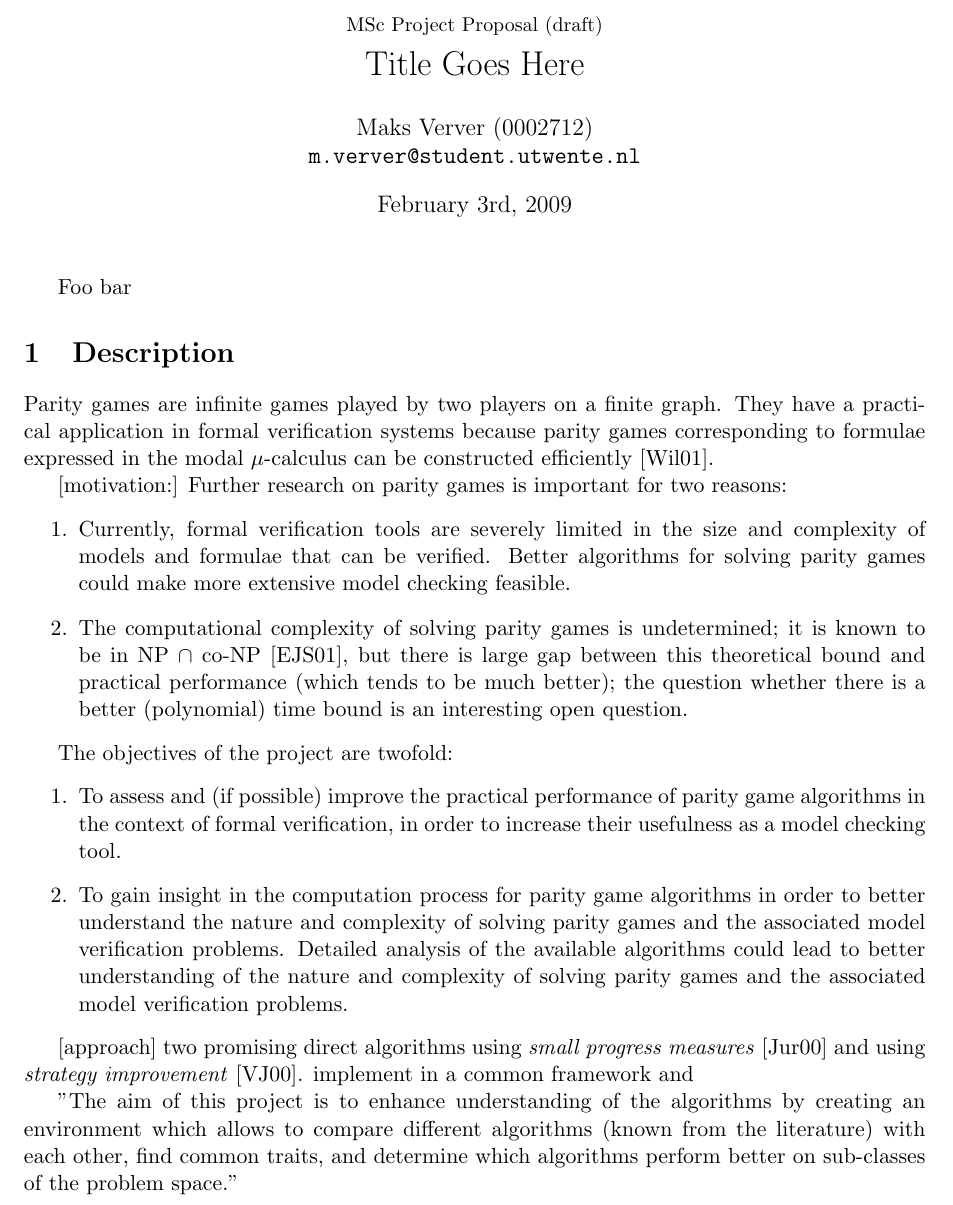
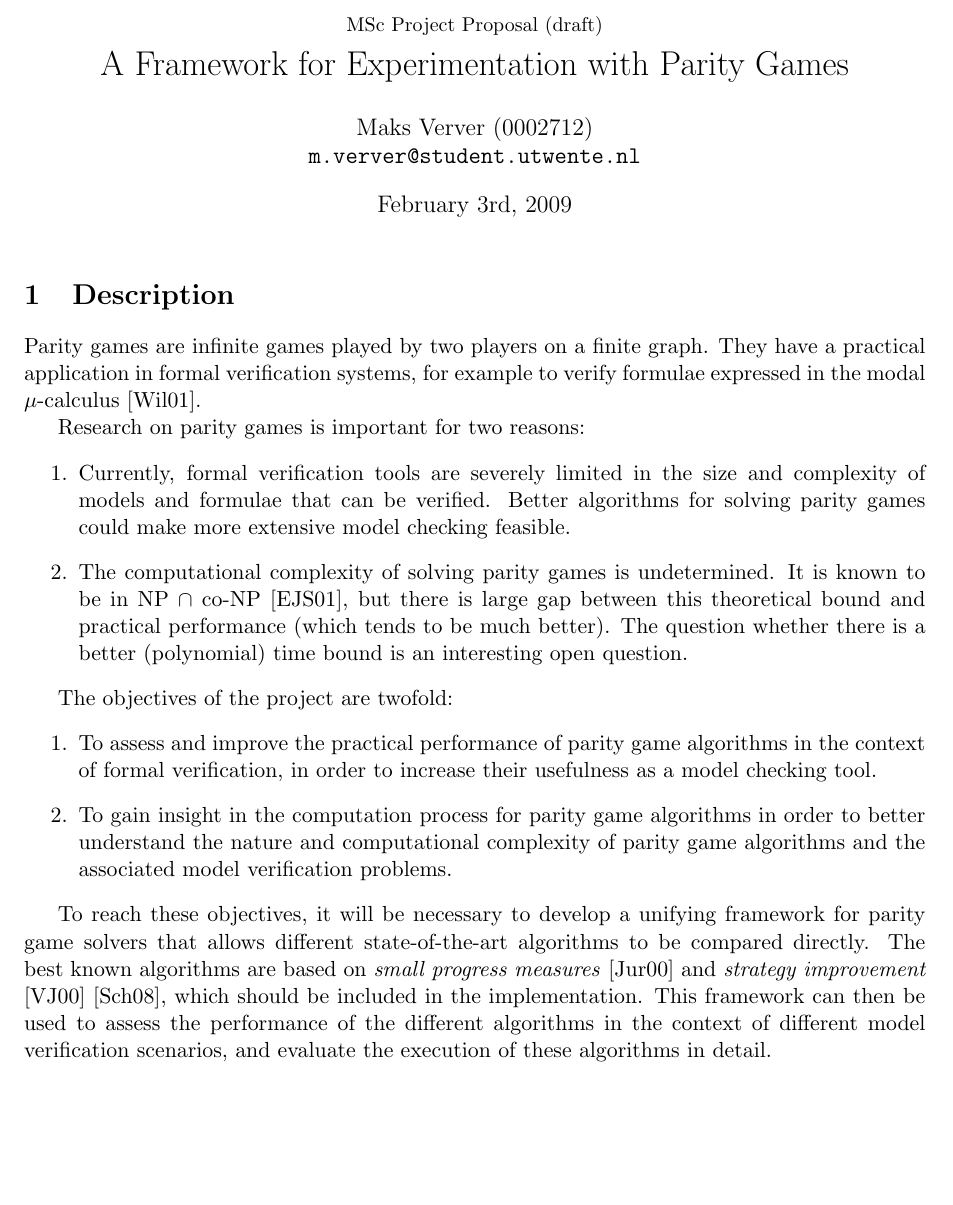
Before and after one commit to maksverver/MSc, a LaTeX document (proposal/proposal.tex): part of page 1 of 2, cut so that both start at the same text, the shorter picture padded with empty space. Compiled offline with pdfLaTeX.

Commit message:
Completed project proposal (draft version). Added a couple of missing files.

```diff
--- a/proposal/proposal.tex
+++ b/proposal/proposal.tex
@@ -1,7 +1,7 @@
 \documentclass[11pt]{article}
 \usepackage{a4wide}
 \title{\begin{small}MSc Project Proposal (draft)\end{small}\\
-Title Goes Here}
+A Framework for Experimentation with Parity Games}
 \author{Maks Verver (0002712)\\\texttt{m.verver@student.utwente.nl}}
 \date{February 3rd, 2009}
 \oddsidemargin 0.0in
@@ -10,47 +10,44 @@ Title Goes Here}
 \headheight 0.0in
 \begin{document}
 \maketitle
-Foo bar
+
 \section{Description}
 Parity games are infinite games played by two players on a finite graph. They
-have a practical application in formal verification systems because parity games
-corresponding to formulae expressed in the modal $\mu$-calculus can be
-constructed efficiently \cite{wilke1993}.
+have a practical application in formal verification systems, for example to
+verify formulae expressed in the modal $\mu$-calculus \cite{wilke1993}.
 
-[motivation:] Further research on parity games is important for two reasons:
+Research on parity games is important for two reasons:
 \begin{enumerate}
 \item Currently, formal verification tools are severely limited in the size and
 complexity of models and formulae that can be verified. Better algorithms for
 solving parity games could make more extensive model checking feasible.
 
-\item The computational complexity of solving parity games is undetermined; it
+\item The computational complexity of solving parity games is undetermined. It
 is known to be in NP $\cap$ co-NP \cite{emerson2001mcmu}, but there is large gap
 between this theoretical bound and practical performance (which tends to be
-much better); the question whether there is a better (polynomial) time bound is
+much better). The question whether there is a better (polynomial) time bound is
 an interesting open question.
 \end{enumerate}
 
 The objectives of the project are twofold:
 \begin{enumerate}
-\item To assess and (if possible) improve the practical performance of parity
-game algorithms in the context of formal verification, in order to increase
-their usefulness as a model checking tool.
-
+\item To assess and improve the practical performance of parity game algorithms
+in the context of formal verification, in order to increase their usefulness as
+a model checking tool.
 \item To gain insight in the computation process for parity game algorithms in
-order to better understand the nature and complexity of solving parity games
-and the associated model verification problems. Detailed analysis of the
-available algorithms could lead to better understanding of the nature and
-complexity of solving parity games and the associated model verification
-problems.
+order to better understand the nature and computational complexity of parity
+game algorithms and the associated model verification problems.
 \end{enumerate}
 
-[approach] two promising direct algorithms using \emph{small progress measures}
-\cite{jurdzinski2000spm} and using \emph{strategy improvement} \cite{voge2000dsi}.
-implement in a common framework and
-
-"The aim of this project is to enhance understanding of the algorithms by creating an environment which allows to compare different algorithms (known from the literature) with each other, find common traits, and determine which algorithms perform better on sub-classes of the problem space."
-
-
+To reach these objectives, it will be necessary to develop a unifying framework
+for parity game solvers that allows different state-of-the-art algorithms to be
+compared directly. The best known algorithms are based on
+\emph{small progress measures} \cite{jurdzinski2000spm} and
+\emph{strategy improvement} \cite{voge2000dsi} \cite{schewe2008osi}, which
+should be included in the implementation.
+This framework can then be used to assess the performance of the different algorithms
+in the context of different model verification scenarios, and evaluate the
+execution of these algorithms in detail.
 
 \section{Graduation committee}
 To be determined.
```
Also changed, not shown: src/Makefile (renamed from Makefile), 4 other files.
